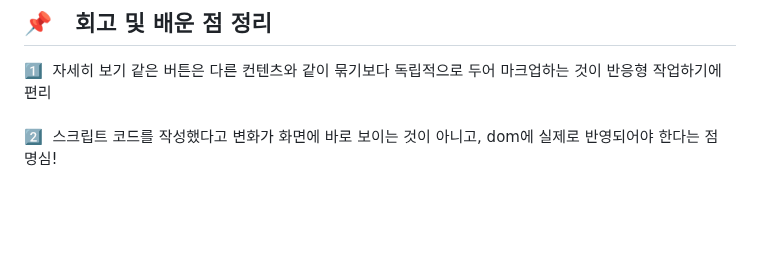
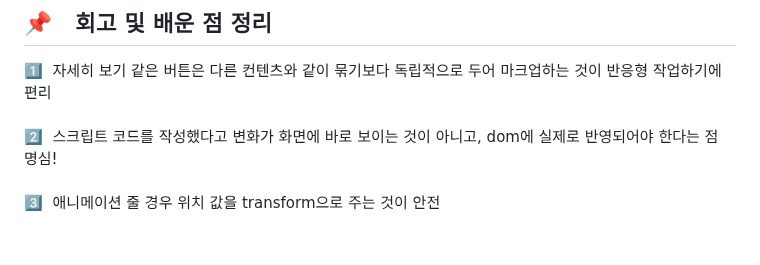
Before and after one commit to kminjoo9093/Starbucks, a Markdown page: README.md, the part around the change. Drawn GitHub-style; blank space fills up the shorter version.

```diff
--- a/README.md
+++ b/README.md
@@ -389,3 +389,4 @@ function setCenterSlide (){
 
 1️⃣&nbsp; 자세히 보기 같은 버튼은 다른 컨텐츠와 같이 묶기보다 독립적으로 두어 마크업하는 것이 반응형 작업하기에 편리 <br><br>
 2️⃣&nbsp; 스크립트 코드를 작성했다고 변화가 화면에 바로 보이는 것이 아니고, dom에 실제로 반영되어야 한다는 점 명심! <br><br>
+3️⃣&nbsp; 애니메이션 줄 경우 위치 값을 transform으로 주는 것이 안전<br><br>
```
